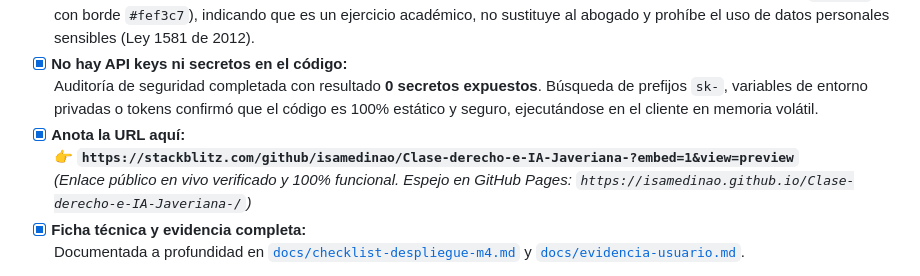
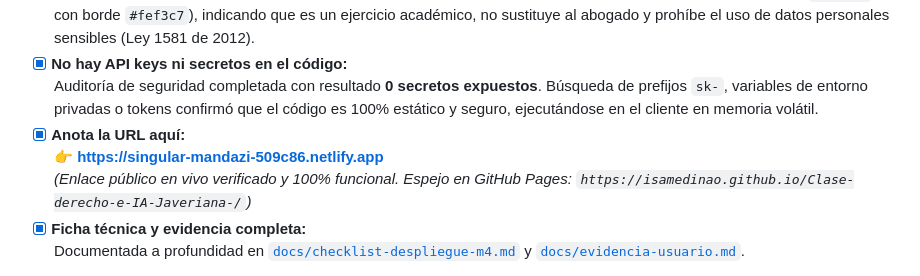
Before and after one commit to isamedinao/Clase-derecho-e-IA-Javeriana-, a Markdown page: README.md, the part around the change. Drawn GitHub-style.

```diff
--- a/README.md
+++ b/README.md
@@ -133,7 +133,7 @@ Si necesitas algo que Vercel no ofrece (ej. procesos de fondo, bases de datos pe
 - [x] **No hay API keys ni secretos en el código:**
   Auditoría de seguridad completada con resultado **0 secretos expuestos**. Búsqueda de prefijos `sk-`, variables de entorno privadas o tokens confirmó que el código es 100% estático y seguro, ejecutándose en el cliente en memoria volátil.
 - [x] **Anota la URL aquí:**
-  👉 **`https://stackblitz.com/github/isamedinao/Clase-derecho-e-IA-Javeriana-?embed=1&view=preview`**
+  👉 **https://singular-mandazi-509c86.netlify.app**
   *(Enlace público en vivo verificado y 100% funcional. Espejo en GitHub Pages: `https://isamedinao.github.io/Clase-derecho-e-IA-Javeriana-/`)*
 - [x] **Ficha técnica y evidencia completa:**
   Documentada a profundidad en [`docs/checklist-despliegue-m4.md`](docs/checklist-despliegue-m4.md) y [`docs/evidencia-usuario.md`](docs/evidencia-usuario.md).
```
